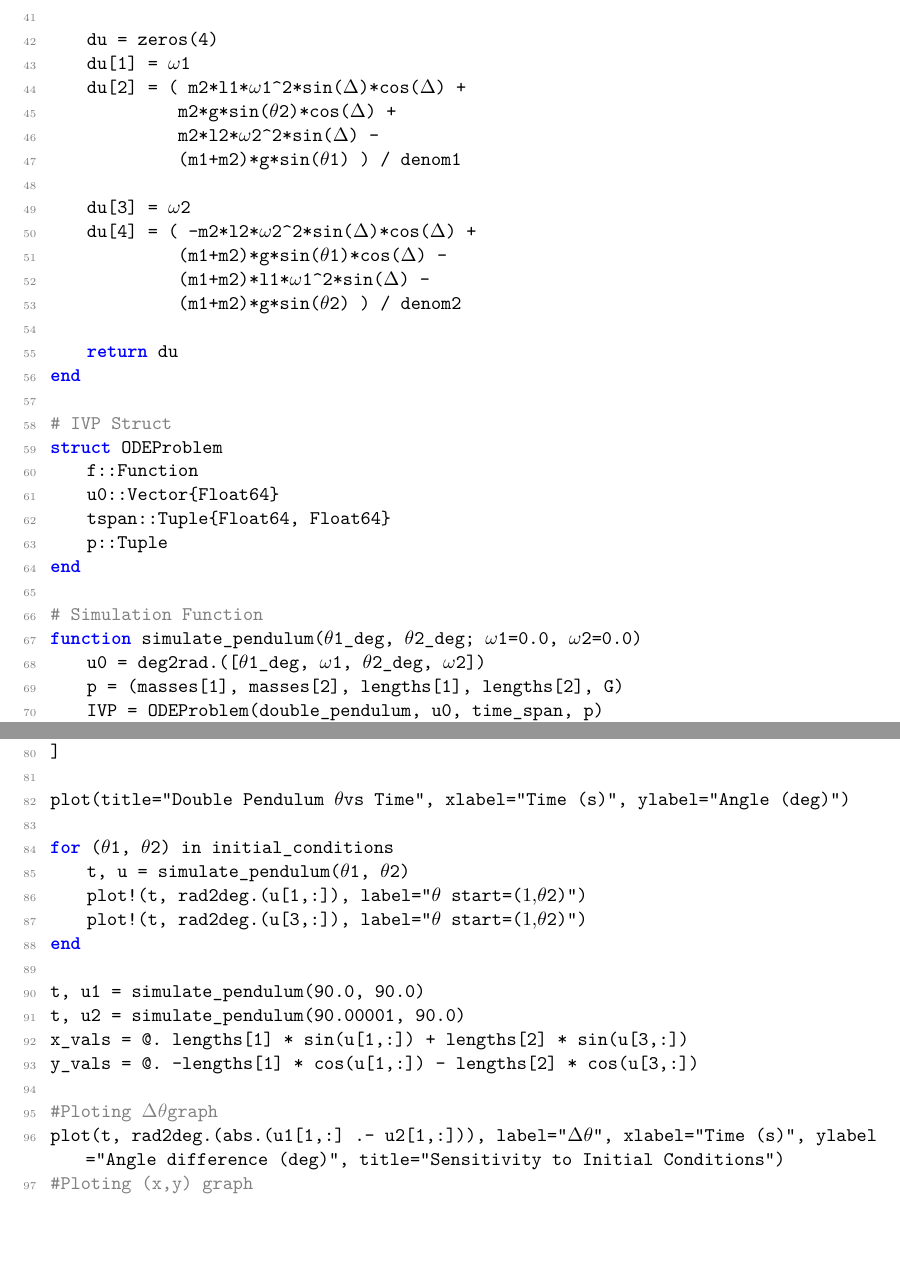
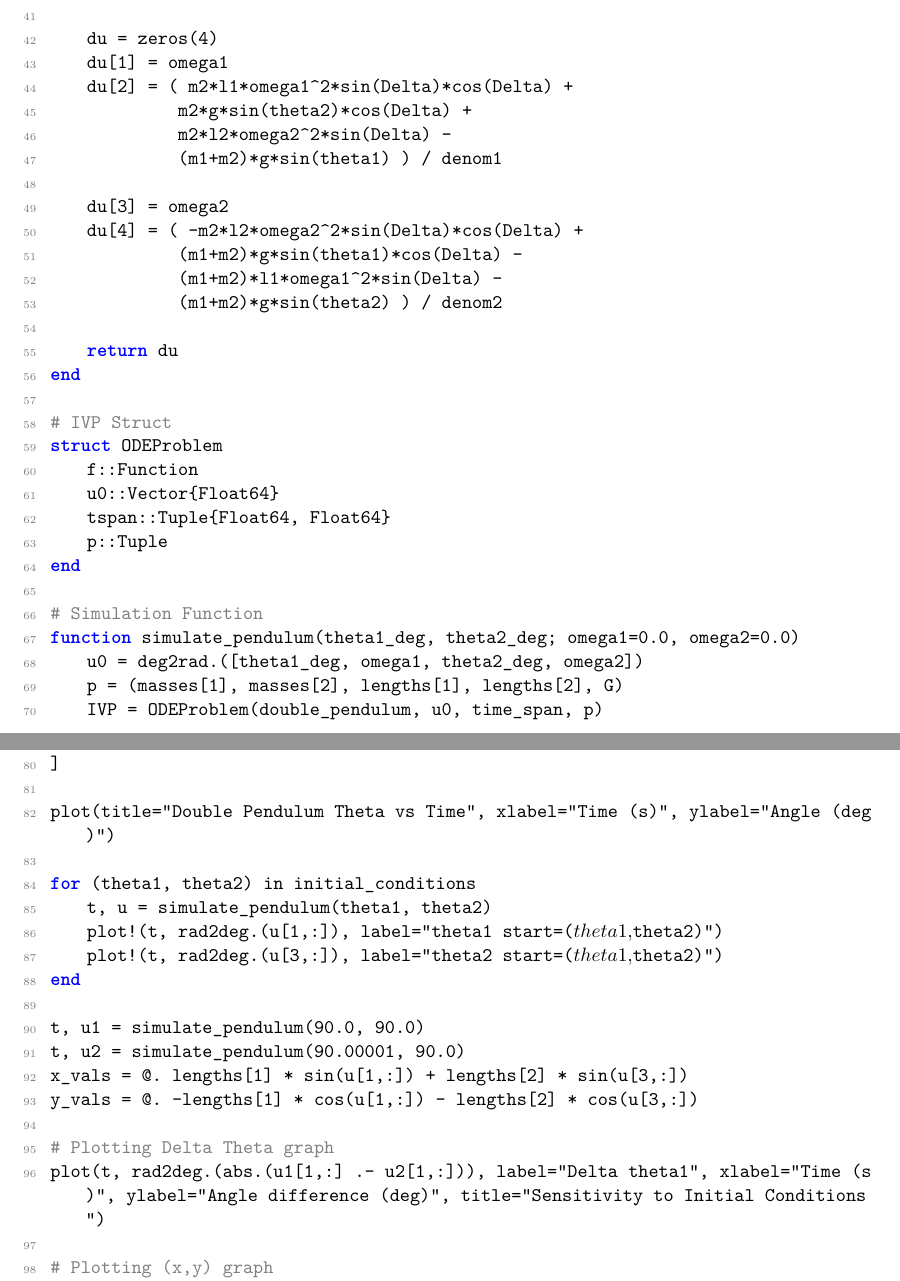
Before and after one commit to tannon-maker/Math5600, a LaTeX paper (Project.tex, which reads Sections/code.tex): two parts of pages 10 and 11 of 11 before the commit and two parts of pages 10 and 11 of 12 after it, joined at a grey line, cut so that both start at the same text, the shorter picture padded with empty space. The pictures show the PDF file Project.pdf that the author committed with the source.

Commit message:
put in stuff

```diff
--- a/Sections/code.tex
+++ b/Sections/code.tex
@@ -44,17 +45,17 @@ function double_pendulum(u, p, t)
     denom2 = (l2/l1)*denom1
 
     du = zeros(4)
-    du[1] = ω1
-    du[2] = ( m2*l1*ω1^2*sin(Δ)*cos(Δ) +
-              m2*g*sin(θ2)*cos(Δ) +
-              m2*l2*ω2^2*sin(Δ) -
-              (m1+m2)*g*sin(θ1) ) / denom1
+    du[1] = omega1
+    du[2] = ( m2*l1*omega1^2*sin(Delta)*cos(Delta) +
+              m2*g*sin(theta2)*cos(Delta) +
+              m2*l2*omega2^2*sin(Delta) -
+              (m1+m2)*g*sin(theta1) ) / denom1
 
-    du[3] = ω2
-    du[4] = ( -m2*l2*ω2^2*sin(Δ)*cos(Δ) +
-              (m1+m2)*g*sin(θ1)*cos(Δ) -
-              (m1+m2)*l1*ω1^2*sin(Δ) -
-              (m1+m2)*g*sin(θ2) ) / denom2
+    du[3] = omega2
+    du[4] = ( -m2*l2*omega2^2*sin(Delta)*cos(Delta) +
+              (m1+m2)*g*sin(theta1)*cos(Delta) -
+              (m1+m2)*l1*omega1^2*sin(Delta) -
+              (m1+m2)*g*sin(theta2) ) / denom2
 
     return du
 end
@@ -68,8 +69,8 @@ struct ODEProblem
 end
 
 # Simulation Function
-function simulate_pendulum(θ1_deg, θ2_deg; ω1=0.0, ω2=0.0)
-    u0 = deg2rad.([θ1_deg, ω1, θ2_deg, ω2])
+function simulate_pendulum(theta1_deg, theta2_deg; omega1=0.0, omega2=0.0)
+    u0 = deg2rad.([theta1_deg, omega1, theta2_deg, omega2])
     p = (masses[1], masses[2], lengths[1], lengths[2], G)
     IVP = ODEProblem(double_pendulum, u0, time_span, p)
     t, u = rk4(IVP, n_steps)
@@ -83,12 +84,12 @@ initial_conditions = [
     (90.0, 91.0)
 ]
 
-plot(title="Double Pendulum θ vs Time", xlabel="Time (s)", ylabel="Angle (deg)")
+plot(title="Double Pendulum Theta vs Time", xlabel="Time (s)", ylabel="Angle (deg)")
 
-for (θ1, θ2) in initial_conditions
-    t, u = simulate_pendulum(θ1, θ2)
-    plot!(t, rad2deg.(u[1,:]), label="θ₁ start=($θ1,$θ2)")
-    plot!(t, rad2deg.(u[3,:]), label="θ₂ start=($θ1,$θ2)")
+for (theta1, theta2) in initial_conditions
+    t, u = simulate_pendulum(theta1, theta2)
+    plot!(t, rad2deg.(u[1,:]), label="theta1 start=($theta1,$theta2)")
+    plot!(t, rad2deg.(u[3,:]), label="theta2 start=($theta1,$theta2)")
 end
 
 t, u1 = simulate_pendulum(90.0, 90.0)
@@ -96,8 +97,9 @@ t, u2 = simulate_pendulum(90.00001, 90.0)
 x_vals = @. lengths[1] * sin(u[1,:]) + lengths[2] * sin(u[3,:])
 y_vals = @. -lengths[1] * cos(u[1,:]) - lengths[2] * cos(u[3,:])
 
-#Ploting Δθ graph
-plot(t, rad2deg.(abs.(u1[1,:] .- u2[1,:])), label="Δθ₁", xlabel="Time (s)", ylabel="Angle difference (deg)", title="Sensitivity to Initial Conditions")
-#Ploting (x,y) graph
+# Plotting Delta Theta graph
+plot(t, rad2deg.(abs.(u1[1,:] .- u2[1,:])), label="Delta theta1", xlabel="Time (s)", ylabel="Angle difference (deg)", title="Sensitivity to Initial Conditions")
+
+# Plotting (x,y) graph
 plot(x_vals, y_vals, xlabel="x (m)", ylabel="y (m)", title="Pendulum Trajectory", aspect_ratio=:equal, label="")
 \end{lstlisting}
```
Also changed, not shown: Project.tex (+13 -11 lines), Sections/mathmodel.tex (+2 -2 lines), Sections/results.tex (+1 -1 lines), preamble.tex (+6 -1 lines), Project.pdf, Sections/code.tex (7 more changed lines), 1 other file.
